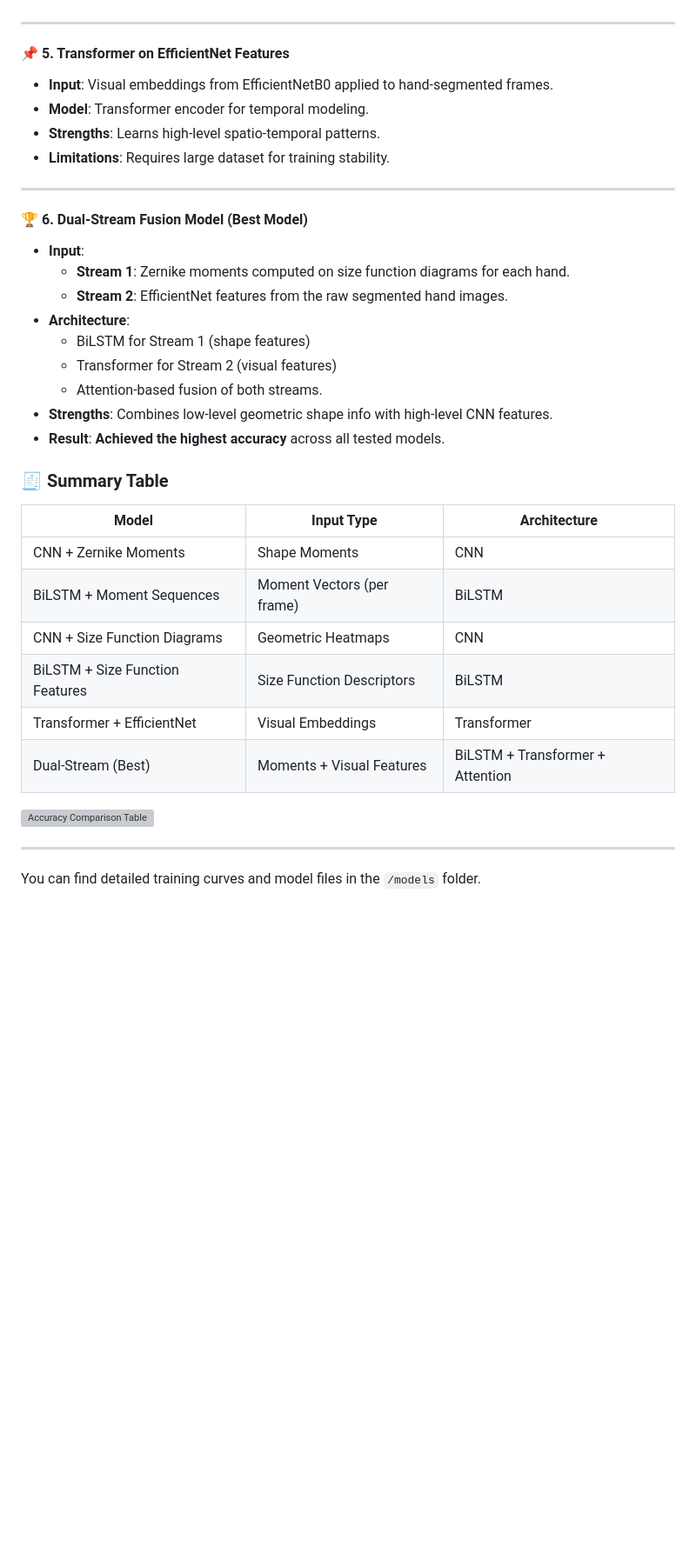
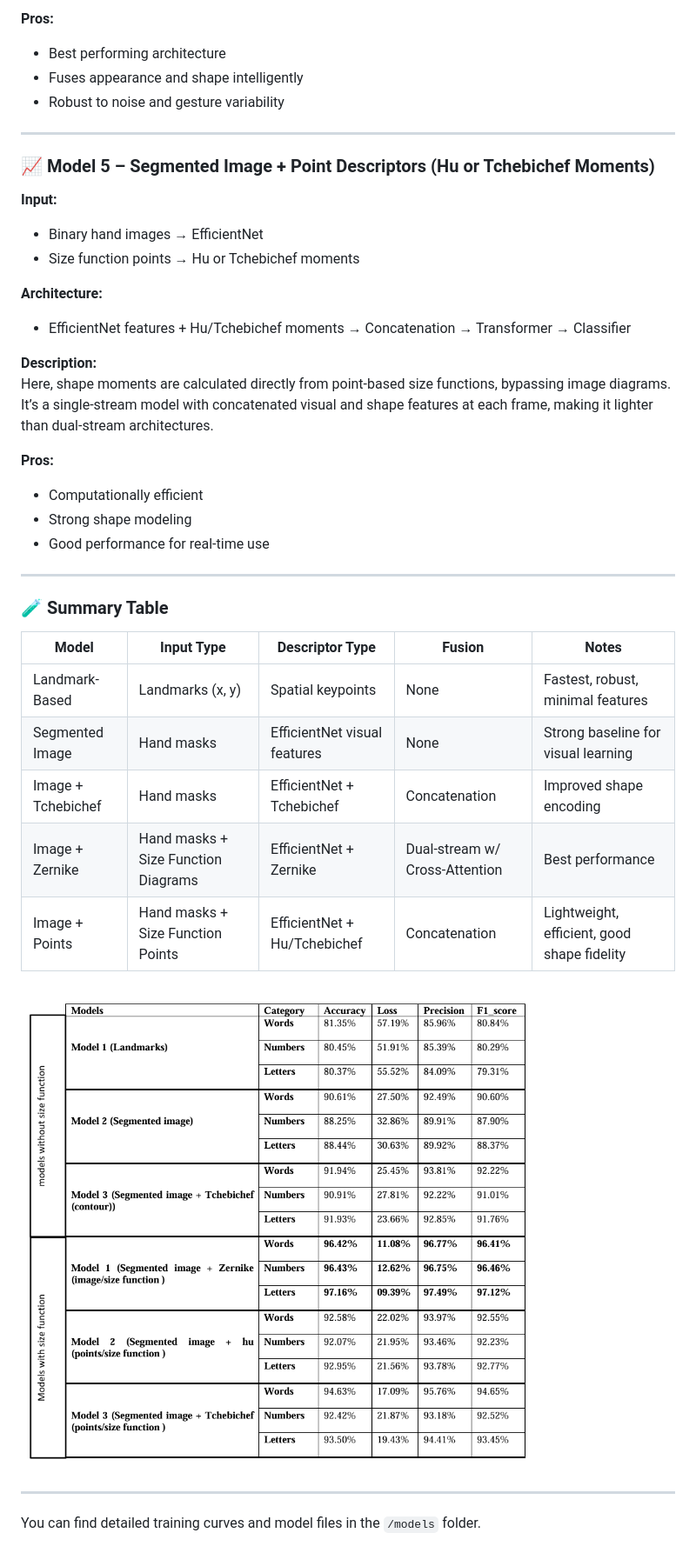
Before and after one commit to mazkamy/AI-based-interpretation-of-hand-gestures-in-sign-language, a Markdown page: README.md, the part around the change printed below. Shown: that part at 87% size. GitHub-like rendering; blank space fills up the shorter version; grey boxes are pictures that could not be loaded.

```diff
--- a/README.md
+++ b/README.md
@@ -70,37 +99,41 @@ We conducted a comparative study of multiple architectures, each leveraging hand
+**Pros:**
+- Best performing architecture
+- Fuses appearance and shape intelligently
+- Robust to noise and gesture variability
 
 ---
 
-#### 📌 5. Transformer on EfficientNet Features
-- **Input**: Visual embeddings from EfficientNetB0 applied to hand-segmented frames.
-- **Model**: Transformer encoder for temporal modeling.
-- **Strengths**: Learns high-level spatio-temporal patterns.
-- **Limitations**: Requires large dataset for training stability.
+### 📈 Model 5 – Segmented Image + Point Descriptors (Hu or Tchebichef Moments)
+
+**Input:**
+- Binary hand images → EfficientNet
+- Size function points → Hu or Tchebichef moments
+
+**Architecture:**
+- EfficientNet features + Hu/Tchebichef moments → Concatenation → Transformer → Classifier
+
+**Description:**
+Here, shape moments are calculated directly from point-based size functions, bypassing image diagrams. It’s a single-stream model with concatenated visual and shape features at each frame, making it lighter than dual-stream architectures.
+
+**Pros:**
+- Computationally efficient
+- Strong shape modeling
+- Good performance for real-time use
 
 ---
 
-#### 🏆 6. Dual-Stream Fusion Model (Best Model)
-- **Input**:
-  - **Stream 1**: Zernike moments computed on size function diagrams for each hand.
-  - **Stream 2**: EfficientNet features from the raw segmented hand images.
-- **Architecture**:
-  - BiLSTM for Stream 1 (shape features)
-  - Transformer for Stream 2 (visual features)
-  - Attention-based fusion of both streams.
-- **Strengths**: Combines low-level geometric shape info with high-level CNN features.
-- **Result**: **Achieved the highest accuracy** across all tested models.
+### 🧪 Summary Table
 
-### 🧾 Summary Table
+| **Model** | **Input Type** | **Descriptor Type** | **Fusion** | **Notes** |
+|-----------|----------------|---------------------|------------|------------|
+| Landmark-Based | Landmarks (x, y) | Spatial keypoints | None | Fastest, robust, minimal features |
+| Segmented Image | Hand masks | EfficientNet visual features | None | Strong baseline for visual learning |
+| Image + Tchebichef | Hand masks | EfficientNet + Tchebichef | Concatenation | Improved shape encoding |
+| Image + Zernike | Hand masks + Size Function Diagrams | EfficientNet + Zernike | Dual-stream w/ Cross-Attention | Best performance |
+| Image + Points | Hand masks + Size Function Points | EfficientNet + Hu/Tchebichef | Concatenation | Lightweight, efficient, good shape fidelity |
 
-| Model                          | Input Type                  | Architecture             |
-|--------------------------------|-----------------------------|--------------------------|
-| CNN + Zernike Moments          | Shape Moments               | CNN                      |
-| BiLSTM + Moment Sequences      | Moment Vectors (per frame)  | BiLSTM                   |
-| CNN + Size Function Diagrams   | Geometric Heatmaps          | CNN                      |
-| BiLSTM + Size Function Features| Size Function Descriptors   | BiLSTM                   |
-| Transformer + EfficientNet     | Visual Embeddings           | Transformer              |
-| Dual-Stream (Best)             | Moments + Visual Features   | BiLSTM + Transformer + Attention |
 
-![Accuracy Comparison Table](images/accuracy_table.png)
+![Accuracy Comparison Table](images/comparison_table.png)
 
 ---
 
```
Also changed, not shown: other parts of README.md (+55 -26 lines).
